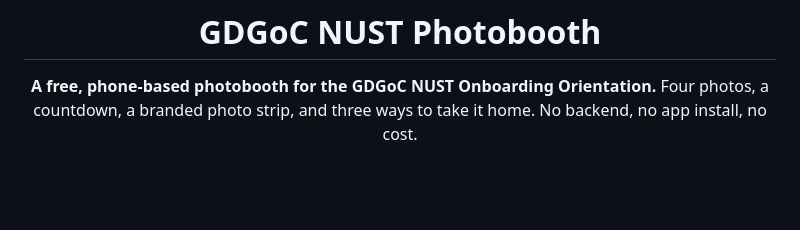
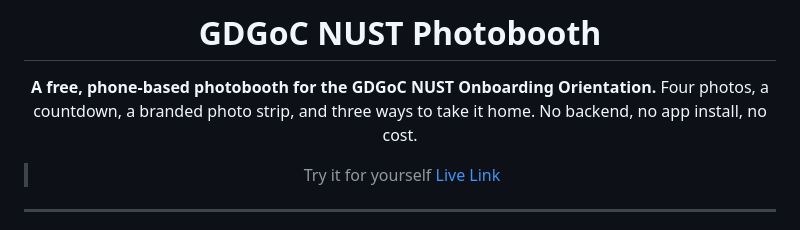
Before and after one commit to WaasilaAsif/gdg-photobooth, a Markdown page: README.md, the part around one of its changes. Drawn GitHub-style; blank space fills up the shorter version.

```diff
--- a/README.md
+++ b/README.md
@@ -4,6 +4,9 @@
 
 **A free, phone-based photobooth for the GDGoC NUST Onboarding Orientation.**
 Four photos, a countdown, a branded photo strip, and three ways to take it home. No backend, no app install, no cost.
+>Try it for yourself [Live Link](https://gdg-photobooth.vercel.app/)
+
+---
 
 ![Static site](https://img.shields.io/badge/backend-none-34A853?style=flat-square)
 ![PWA](https://img.shields.io/badge/PWA-installable-4285F4?style=flat-square)
```
Also changed, not shown: other parts of README.md (+1 -0 lines).
